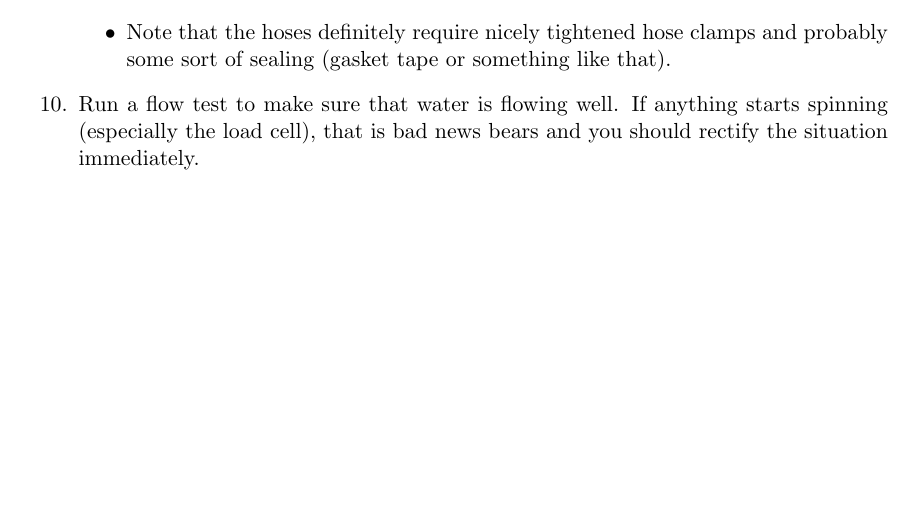
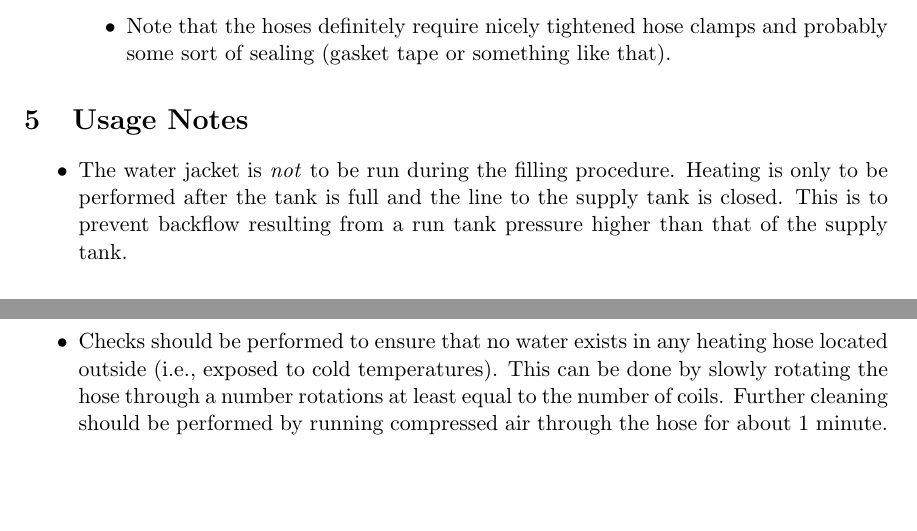
Before and after one commit to waterloo-rocketry/rt_stand_usermanual, a LaTeX document (RT_Stand_UserManual.tex): part of page 4 of 4 before the commit and two parts of pages 4 and 5 of 5 after it, the two joined at a grey line, cut so that both start at the same text, the shorter picture padded with empty space. Compiled offline with pdfLaTeX.

Commit message:
added usage notes about heating timing and preparation

```diff
--- a/RT_Stand_UserManual.tex
+++ b/RT_Stand_UserManual.tex
@@ -116,6 +116,11 @@ As much as possible, the stand should be left in an assembled or mostly assemble
 		\begin{itemize}
 			\item Note that the hoses definitely require nicely tightened hose clamps and probably some sort of sealing (gasket tape or something like that).
 		\end{itemize}
-	\item Run a flow test to make sure that water is flowing well. If anything starts spinning (especially the load cell), that is bad news bears and you should rectify the situation immediately.
 \end{enumerate}
+
+\section{Usage Notes}
+\begin{itemize}
+	\item The water jacket is \textit{not} to be run during the filling procedure. Heating is only to be performed after the tank is full and the line to the supply tank is closed. This is to prevent backflow resulting from a run tank pressure higher than that of the supply tank.
+	\item Checks should be performed to ensure that no water exists in any heating hose located outside (i.e., exposed to cold temperatures). This can be done by slowly rotating the hose through a number rotations at least equal to the number of coils. Further cleaning should be performed by running compressed air through the hose for about 1 minute.
+\end{itemize}
 \end{document}
```
Also changed, not shown: RT_Stand_UserManual.pdf.
